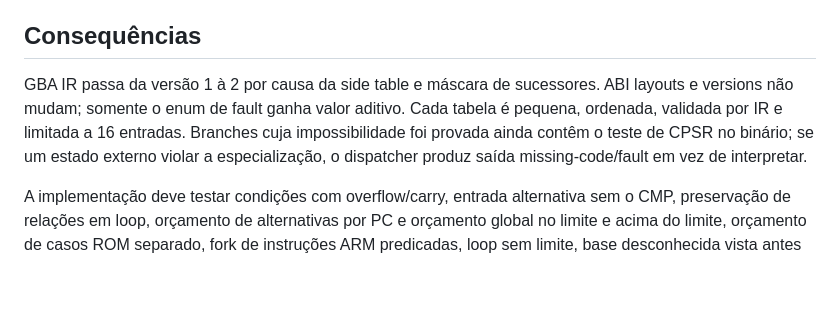
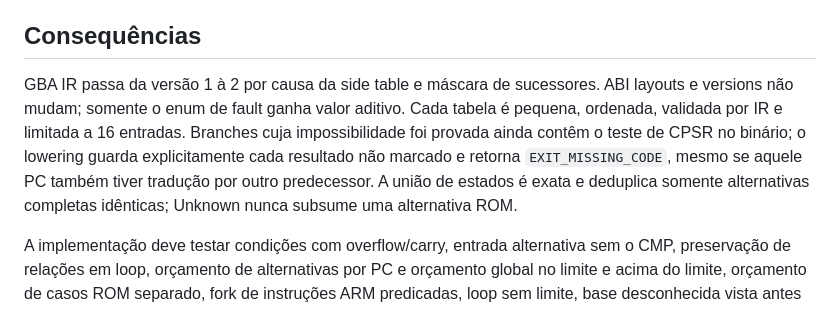
Before and after one commit to james2doyle/gba-recomp, a Markdown page: adr/ADR-024-finite-rom-ldmia-specialization.md, the part around the change. Rendered like a GitHub page; blank space fills up the shorter version.

```diff
--- a/adr/ADR-024-finite-rom-ldmia-specialization.md
+++ b/adr/ADR-024-finite-rom-ldmia-specialization.md
@@ -28,7 +28,7 @@ Uma base não incluída na tabela falha explicitamente em runtime com `EXIT_FAUL
 
 ## Consequências
 
-GBA IR passa da versão 1 à 2 por causa da side table e máscara de sucessores. ABI layouts e versions não mudam; somente o enum de fault ganha valor aditivo. Cada tabela é pequena, ordenada, validada por IR e limitada a 16 entradas. Branches cuja impossibilidade foi provada ainda contêm o teste de CPSR no binário; se um estado externo violar a especialização, o dispatcher produz saída missing-code/fault em vez de interpretar.
+GBA IR passa da versão 1 à 2 por causa da side table e máscara de sucessores. ABI layouts e versions não mudam; somente o enum de fault ganha valor aditivo. Cada tabela é pequena, ordenada, validada por IR e limitada a 16 entradas. Branches cuja impossibilidade foi provada ainda contêm o teste de CPSR no binário; o lowering guarda explicitamente cada resultado não marcado e retorna `EXIT_MISSING_CODE`, mesmo se aquele PC também tiver tradução por outro predecessor. A união de estados é exata e deduplica somente alternativas completas idênticas; Unknown nunca subsume uma alternativa ROM.
 
 A implementação deve testar condições com overflow/carry, entrada alternativa sem o CMP, preservação de relações em loop, orçamento de alternativas por PC e orçamento global no limite e acima do limite, orçamento de casos ROM separado, fork de instruções ARM predicadas, loop sem limite, base desconhecida vista antes do primeiro caso ROM, table miss, atomicidade do estado guest, O0/O2, e regressão de LDMIA singleton/RAM. A tentativa de LeafGreen continua classificada como análise estática e não deve ser descrita como execução ou compatibilidade.
 
```
Also changed, not shown: specs/SPEC-037-thumb-ldmia-rom-cases.md (+2 -2 lines).
